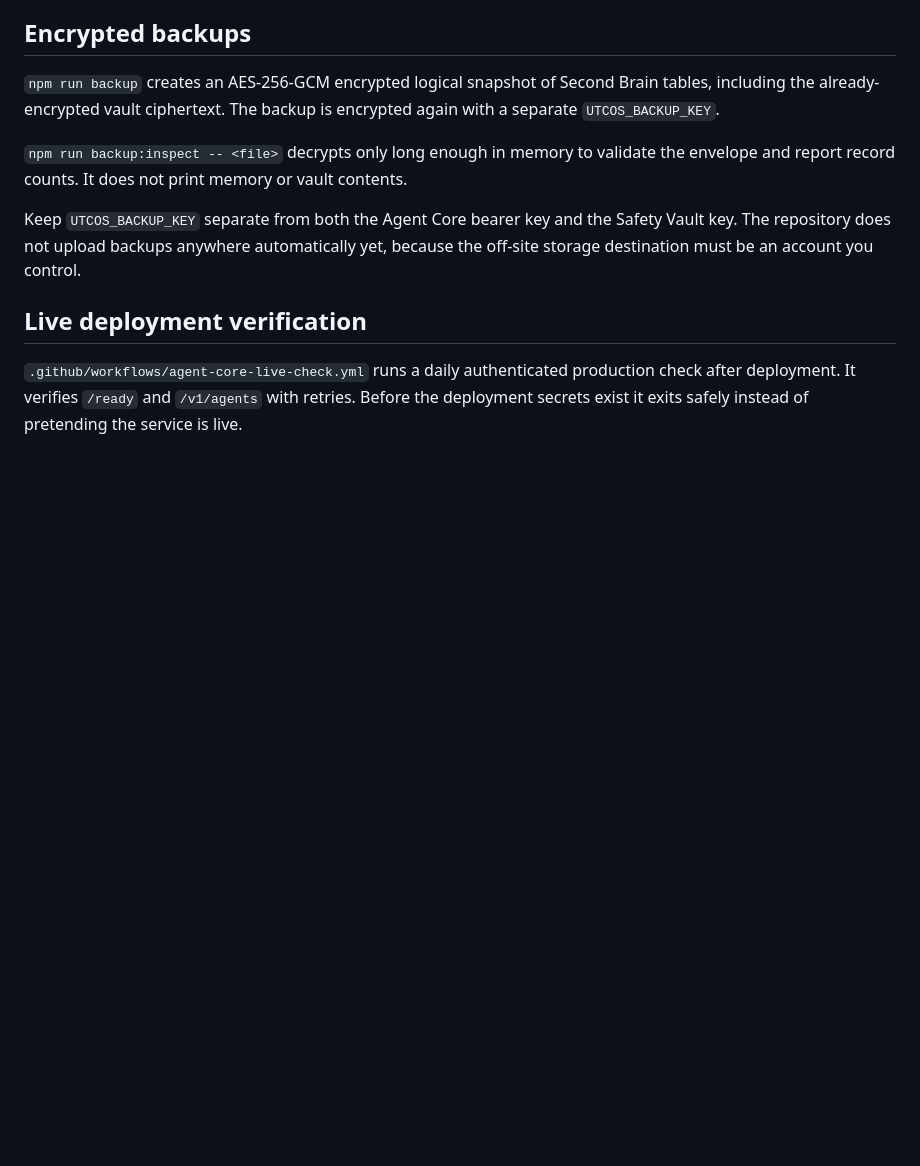
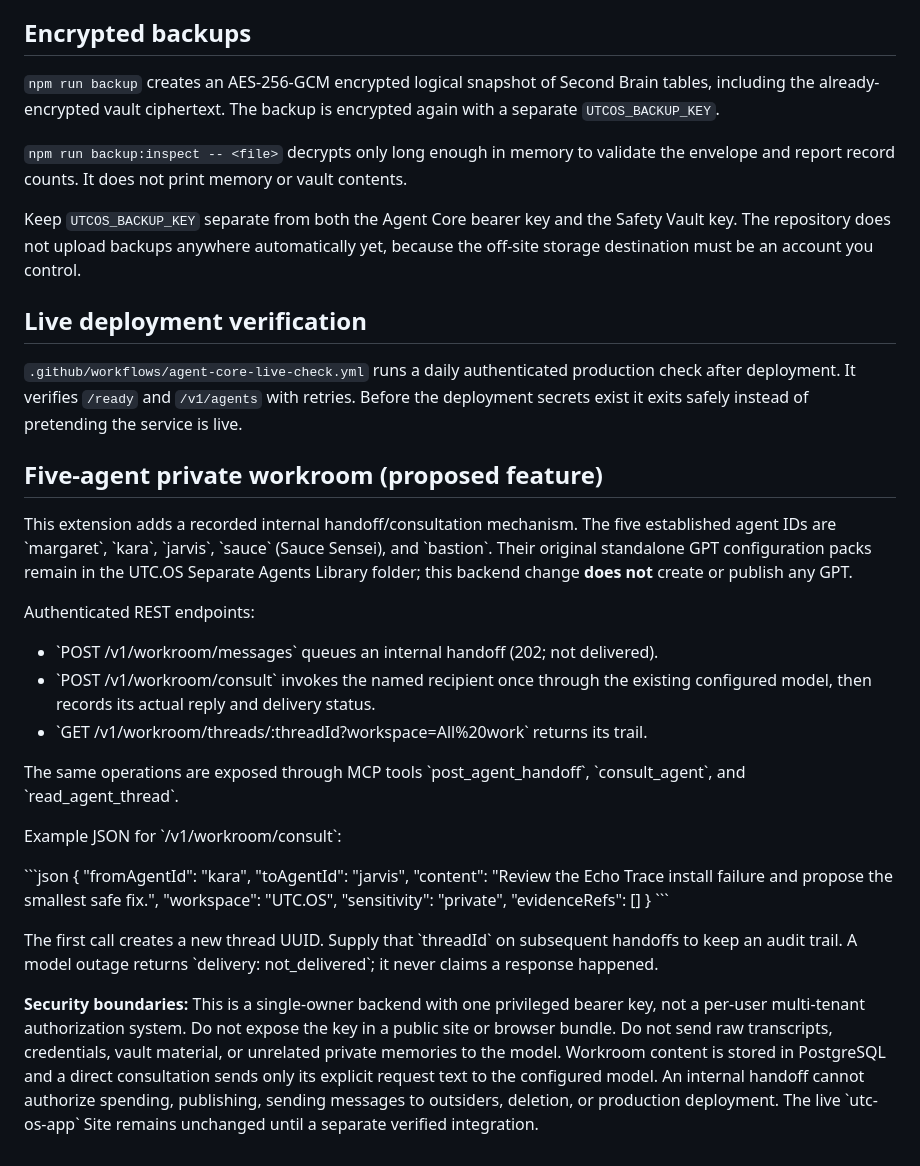
Before and after one commit to tranglec22/utc-os, a Markdown page: server/README.md, the part around the change. Rendered like a GitHub page; blank space fills up the shorter version.

Commit message:
Wire five-agent workroom into server/README.md

```diff
--- a/server/README.md
+++ b/server/README.md
@@ -127,3 +127,48 @@ Keep `UTCOS_BACKUP_KEY` separate from both the Agent Core bearer key and the Saf
 ## Live deployment verification
 
 `.github/workflows/agent-core-live-check.yml` runs a daily authenticated production check after deployment. It verifies `/ready` and `/v1/agents` with retries. Before the deployment secrets exist it exits safely instead of pretending the service is live.
+
+
+## Five-agent private workroom (proposed feature)
+
+This extension adds a recorded internal handoff/consultation mechanism. The
+five established agent IDs are \`margaret\`, \`kara\`, \`jarvis\`, \`sauce\`
+(Sauce Sensei), and \`bastion\`. Their original standalone GPT configuration
+packs remain in the UTC.OS Separate Agents Library folder; this backend
+change **does not** create or publish any GPT.
+
+Authenticated REST endpoints:
+- \`POST /v1/workroom/messages\` queues an internal handoff (202; not delivered).
+- \`POST /v1/workroom/consult\` invokes the named recipient once through the
+  existing configured model, then records its actual reply and delivery status.
+- \`GET /v1/workroom/threads/:threadId?workspace=All%20work\` returns its trail.
+
+The same operations are exposed through MCP tools \`post_agent_handoff\`,
+\`consult_agent\`, and \`read_agent_thread\`.
+
+Example JSON for \`/v1/workroom/consult\`:
+
+\`\`\`json
+{
+  "fromAgentId": "kara",
+  "toAgentId": "jarvis",
+  "content": "Review the Echo Trace install failure and propose the smallest safe fix.",
+  "workspace": "UTC.OS",
+  "sensitivity": "private",
+  "evidenceRefs": []
+}
+\`\`\`
+
+The first call creates a new thread UUID. Supply that \`threadId\` on
+subsequent handoffs to keep an audit trail. A model outage returns
+\`delivery: not_delivered\`; it never claims a response happened.
+
+**Security boundaries:** This is a single-owner backend with one privileged
+bearer key, not a per-user multi-tenant authorization system. Do not expose the
+key in a public site or browser bundle. Do not send raw transcripts,
+credentials, vault material, or unrelated private memories to the model.
+Workroom content is stored in PostgreSQL and a direct consultation sends
+only its explicit request text to the configured model. An internal
+handoff cannot authorize spending, publishing, sending messages to outsiders,
+deletion, or production deployment. The live \`utc-os-app\` Site remains
+unchanged until a separate verified integration.
```
